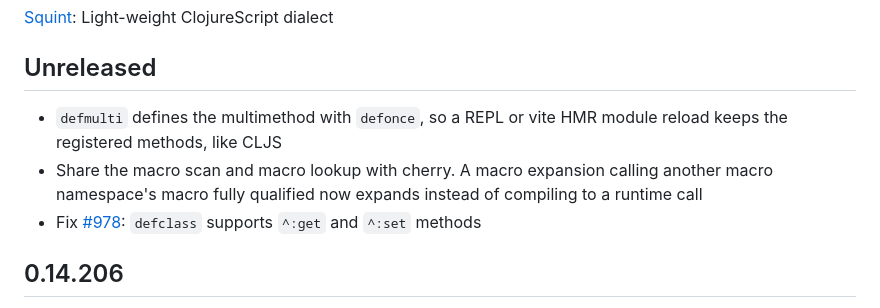
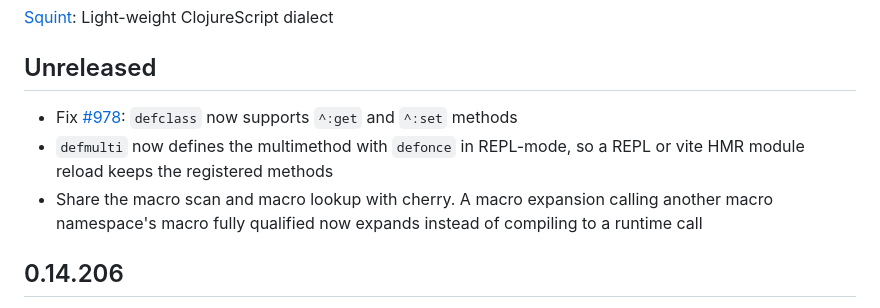
Before and after one commit to squint-cljs/squint, a Markdown page: CHANGELOG.md, the part around the change. GitHub-like rendering.

Commit message:
changelog

```diff
--- a/CHANGELOG.md
+++ b/CHANGELOG.md
@@ -4,9 +4,9 @@
 
 ## Unreleased
 
-- `defmulti` defines the multimethod with `defonce`, so a REPL or vite HMR module reload keeps the registered methods, like CLJS
+- Fix [#978](https://github.com/squint-cljs/squint/issues/978): `defclass` now supports `^:get` and `^:set` methods
+- `defmulti` now defines the multimethod with `defonce` in REPL-mode, so a REPL or vite HMR module reload keeps the registered methods
 - Share the macro scan and macro lookup with cherry. A macro expansion calling another macro namespace's macro fully qualified now expands instead of compiling to a runtime call
-- Fix [#978](https://github.com/squint-cljs/squint/issues/978): `defclass` supports `^:get` and `^:set` methods
 
 ## 0.14.206
 
```
